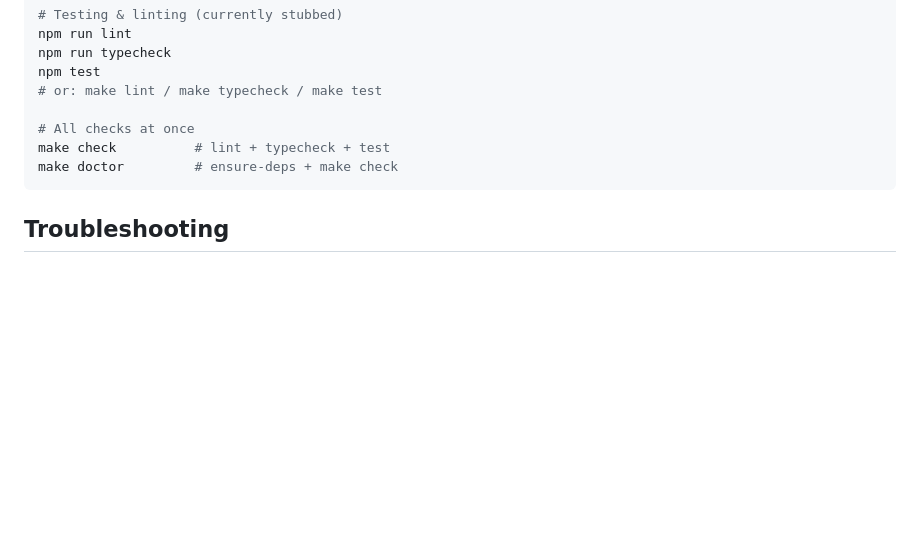
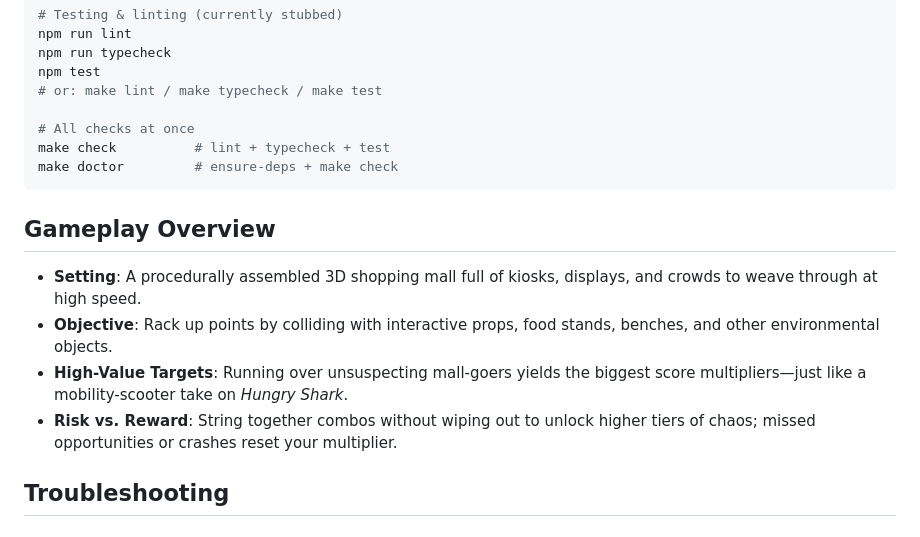
Before and after one commit to c4snipes/Grand-Theft-Scooter, a Markdown page: README.md, the part around the change. Rendered like a GitHub page; blank space fills up the shorter version.

Commit message:
feat: add gameplay overview section to README for enhanced player context

````diff
--- a/README.md
+++ b/README.md
@@ -94,6 +94,12 @@ make check          # lint + typecheck + test
 make doctor         # ensure-deps + make check
 ```
 
+## Gameplay Overview
+- **Setting**: A procedurally assembled 3D shopping mall full of kiosks, displays, and crowds to weave through at high speed.
+- **Objective**: Rack up points by colliding with interactive props, food stands, benches, and other environmental objects.
+- **High-Value Targets**: Running over unsuspecting mall-goers yields the biggest score multipliers—just like a mobility-scooter take on *Hungry Shark*.
+- **Risk vs. Reward**: String together combos without wiping out to unlock higher tiers of chaos; missed opportunities or crashes reset your multiplier.
+
 ## Troubleshooting
 ### General
 - `npm ci` fails with `Unsupported engine`: check your Node version with `node -v`; rerun `./scripts/ensure-deps.sh` to install a compatible release.
````
